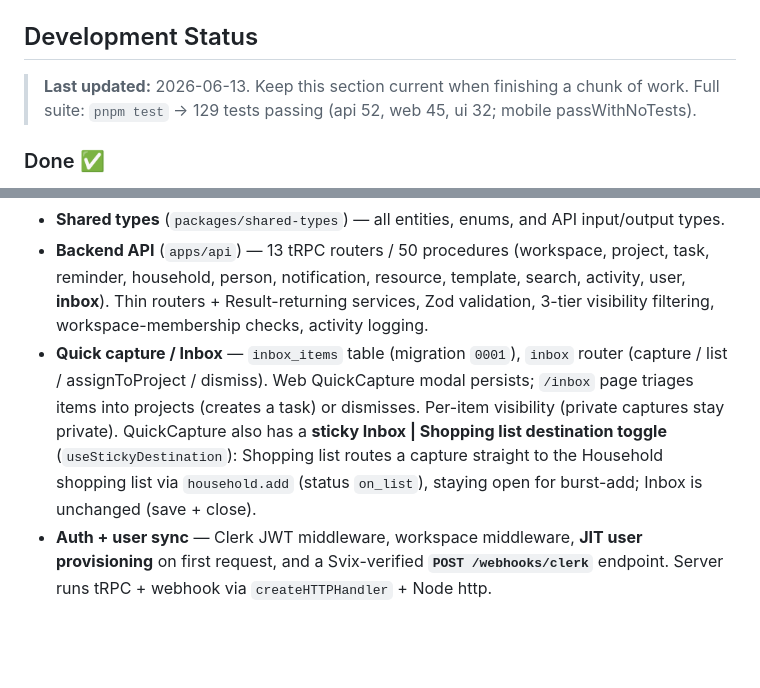
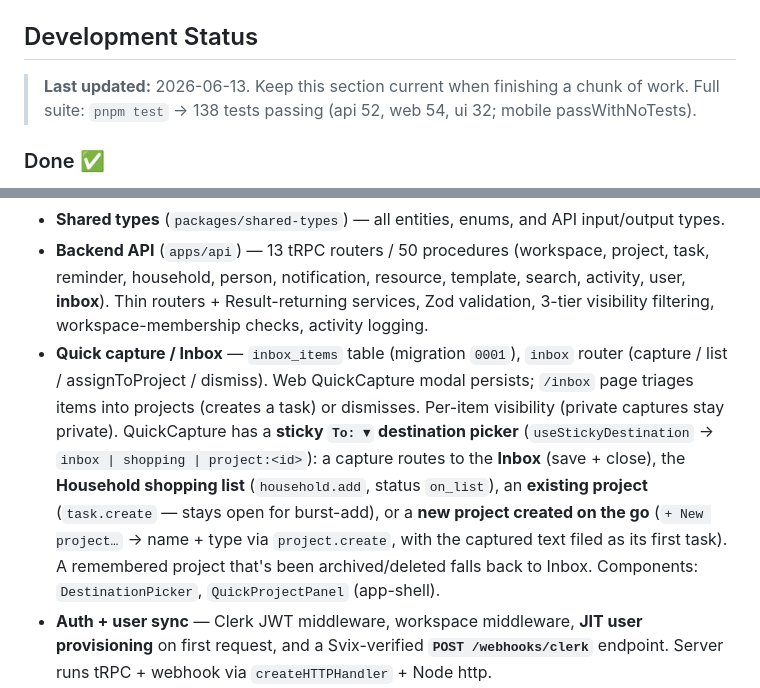
Before and after one commit to NiranjanKumbhar/LifeManagementApp, a Markdown page: CLAUDE.md, 2 parts joined by grey strips. Rendered like a GitHub page; blank space fills up the shorter version.

Commit message:
docs: note Quick Capture project routing + on-the-go project creation
Co-Authored-By: Claude Opus 4.8 <noreply@anthropic.com>

```diff
--- a/CLAUDE.md
+++ b/CLAUDE.md
@@ -9,14 +9,14 @@ This is **LifeSync**, a shared life management app for couples that combines fas
 ## Development Status
 
 > **Last updated:** 2026-06-13. Keep this section current when finishing a chunk of work.
-> Full suite: `pnpm test` → 129 tests passing (api 52, web 45, ui 32; mobile passWithNoTests).
+> Full suite: `pnpm test` → 138 tests passing (api 52, web 54, ui 32; mobile passWithNoTests).
 
 ### Done ✅
 - **Monorepo + tooling** — Turborepo, pnpm workspaces, tsconfig base, ESLint 9 flat config, Prettier. `pnpm install` / `pnpm build` / `pnpm test` all green.
 - **Database** (`apps/api/src/db/`) — Drizzle schema (12 tables), initial migration `0000_initial_schema.sql`, seeds (Alex + Jordan, projects across all 6 types), `db:reset`, query helpers (dashboard/search/urgency). Runs against Supabase (Session pooler).
 - **Shared types** (`packages/shared-types`) — all entities, enums, and API input/output types.
 - **Backend API** (`apps/api`) — 13 tRPC routers / 50 procedures (workspace, project, task, reminder, household, person, notification, resource, template, search, activity, user, **inbox**). Thin routers + Result-returning services, Zod validation, 3-tier visibility filtering, workspace-membership checks, activity logging.
-- **Quick capture / Inbox** — `inbox_items` table (migration `0001`), `inbox` router (capture / list / assignToProject / dismiss). Web QuickCapture modal persists; `/inbox` page triages items into projects (creates a task) or dismisses. Per-item visibility (private captures stay private). QuickCapture also has a **sticky Inbox | Shopping list destination toggle** (`useStickyDestination`): Shopping list routes a capture straight to the Household shopping list via `household.add` (status `on_list`), staying open for burst-add; Inbox is unchanged (save + close).
+- **Quick capture / Inbox** — `inbox_items` table (migration `0001`), `inbox` router (capture / list / assignToProject / dismiss). Web QuickCapture modal persists; `/inbox` page triages items into projects (creates a task) or dismisses. Per-item visibility (private captures stay private). QuickCapture has a **sticky `To: ▾` destination picker** (`useStickyDestination` → `inbox | shopping | project:<id>`): a capture routes to the **Inbox** (save + close), the **Household shopping list** (`household.add`, status `on_list`), an **existing project** (`task.create` — stays open for burst-add), or a **new project created on the go** (`+ New project…` → name + type via `project.create`, with the captured text filed as its first task). A remembered project that's been archived/deleted falls back to Inbox. Components: `DestinationPicker`, `QuickProjectPanel` (app-shell).
 - **Auth + user sync** — Clerk JWT middleware, workspace middleware, **JIT user provisioning** on first request, and a Svix-verified **`POST /webhooks/clerk`** endpoint. Server runs tRPC + webhook via `createHTTPHandler` + Node http.
 - **Web** (`apps/web`) — Clerk auth (`middleware.ts`, sign-in/up), tRPC client + React Query providers, **app shell** (sidebar, mobile bottom nav, quick-capture FAB/modal), the **Dashboard** page (all 7 blueprint blocks), the **Inbox** page (`/inbox`, triage), and the **Projects** screens (`/projects` list grouped by type with progress bars; `/projects/[id]` single-column detail with task list + inline complete/add, one subtask level; template-driven create/edit modal with per-type custom fields), and the **Household** screen (`/household` — Shopping list / Inventory tabs via `SegmentedControl`, items grouped by category, quick-add bar, per-row Got it/Need more + status-pill menu, tap-to-edit modal; household-local components QuickAddBar/StockItemRow/StatusPillMenu/HouseholdItemForm). `ToastProvider` mounted in providers. Design tokens + 14 UI components in `packages/ui` (Button, Card, Badge, UrgencyIndicator, Avatar, PartnerBadge, EmptyState, LoadingSpinner, **Input, Modal, Toast, TaskItem, ProjectCard, SegmentedControl**). Aesthetic: warm "paper", Fraunces + Inter, teal/coral/amber/sage.
 - **Tests** — pglite-based integration tests + faker factories in `apps/api/src/__tests__/`; project service/router/urgency covered; web + ui component tests.
```
